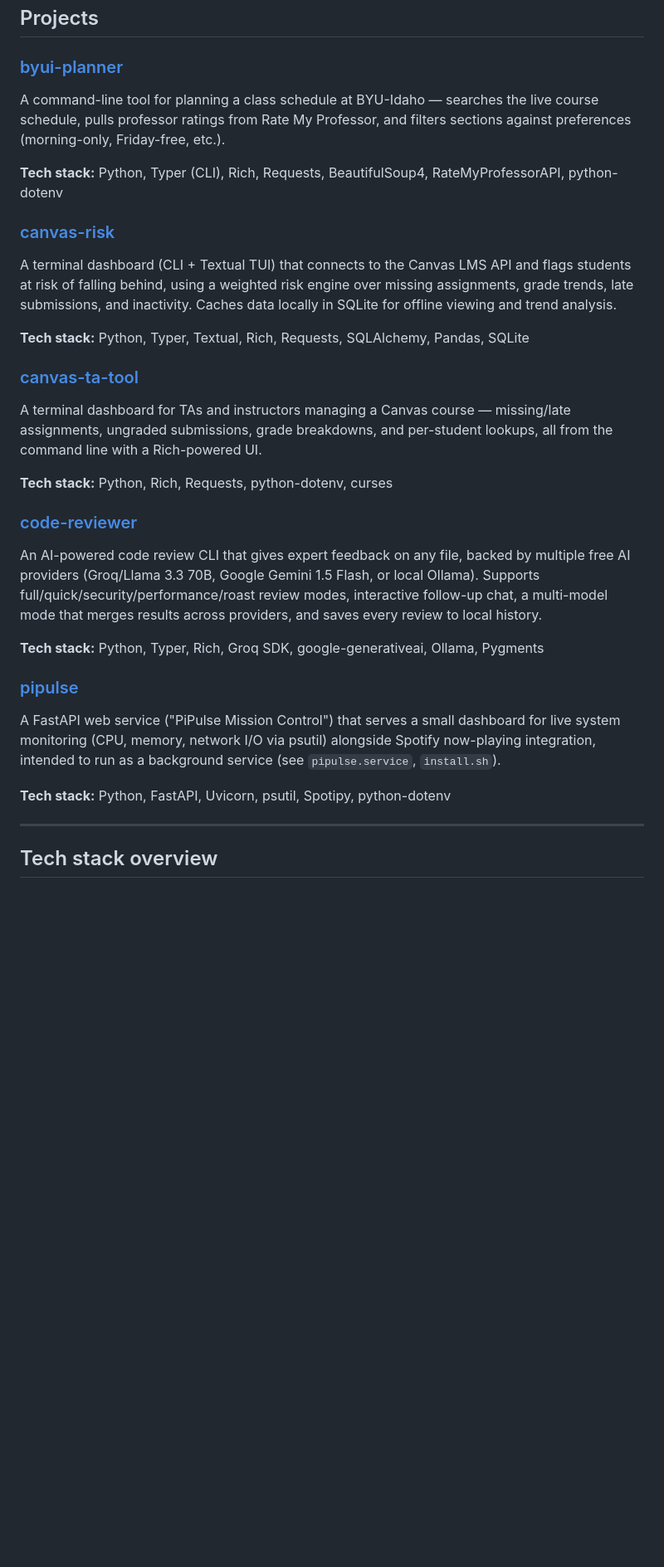
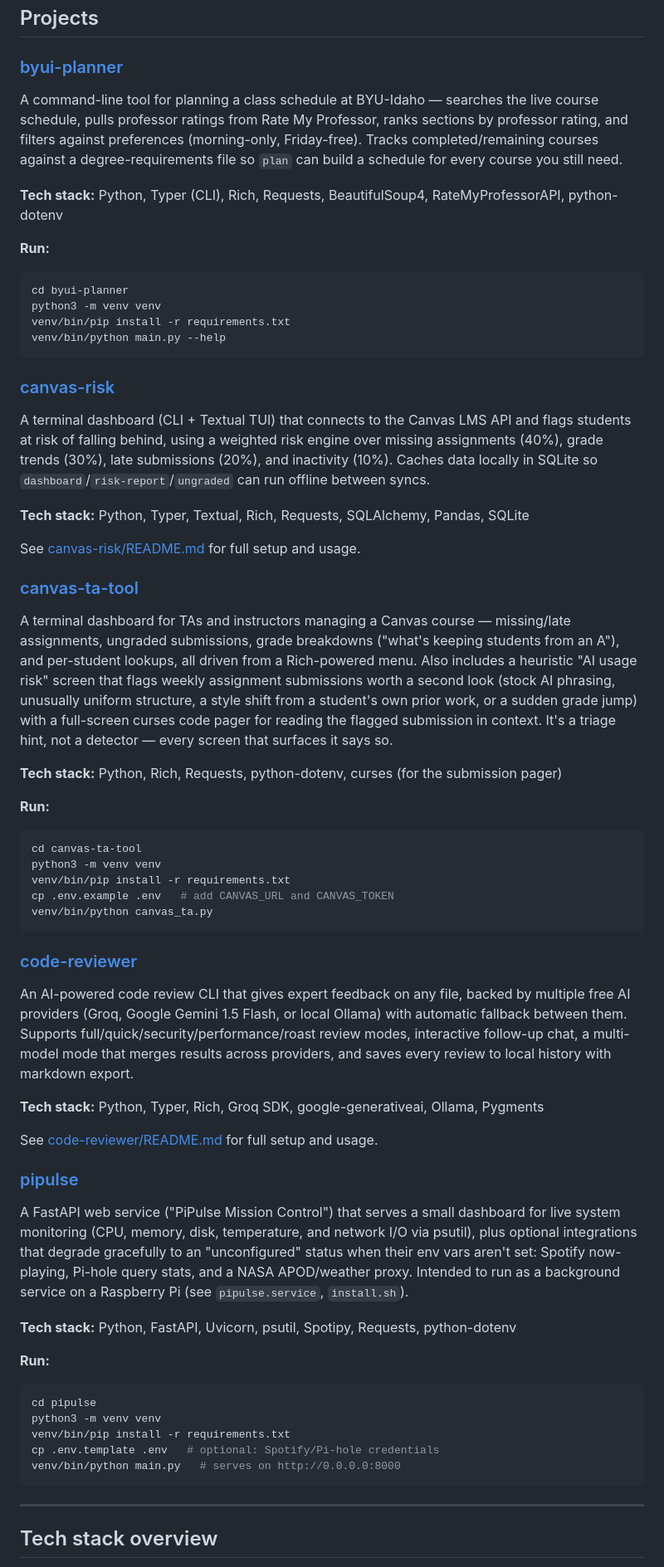
Before and after one commit to levibmackay/AI-Projects, a Markdown page: README.md, the part around one of its changes. Shown at 83% size. GitHub-like rendering; blank space fills up the shorter version.

Commit message:
Update README with current project state and setup instructions

````diff
--- a/README.md
+++ b/README.md
@@ -8,33 +8,63 @@ A collection of independent AI-related tools built and maintained by Levi B Mack
 
 ### [byui-planner](./byui-planner)
 
-A command-line tool for planning a class schedule at BYU-Idaho — searches the live course schedule, pulls professor ratings from Rate My Professor, and filters sections against preferences (morning-only, Friday-free, etc.).
+A command-line tool for planning a class schedule at BYU-Idaho — searches the live course schedule, pulls professor ratings from Rate My Professor, ranks sections by professor rating, and filters against preferences (morning-only, Friday-free). Tracks completed/remaining courses against a degree-requirements file so `plan` can build a schedule for every course you still need.
 
 **Tech stack:** Python, Typer (CLI), Rich, Requests, BeautifulSoup4, RateMyProfessorAPI, python-dotenv
 
+**Run:**
+```bash
+cd byui-planner
+python3 -m venv venv
+venv/bin/pip install -r requirements.txt
+venv/bin/python main.py --help
+```
+
 ### [canvas-risk](./canvas-risk)
 
-A terminal dashboard (CLI + Textual TUI) that connects to the Canvas LMS API and flags students at risk of falling behind, using a weighted risk engine over missing assignments, grade trends, late submissions, and inactivity. Caches data locally in SQLite for offline viewing and trend analysis.
+A terminal dashboard (CLI + Textual TUI) that connects to the Canvas LMS API and flags students at risk of falling behind, using a weighted risk engine over missing assignments (40%), grade trends (30%), late submissions (20%), and inactivity (10%). Caches data locally in SQLite so `dashboard`/`risk-report`/`ungraded` can run offline between syncs.
 
 **Tech stack:** Python, Typer, Textual, Rich, Requests, SQLAlchemy, Pandas, SQLite
 
+See [canvas-risk/README.md](./canvas-risk/README.md) for full setup and usage.
+
 ### [canvas-ta-tool](./canvas-ta-tool)
 
-A terminal dashboard for TAs and instructors managing a Canvas course — missing/late assignments, ungraded submissions, grade breakdowns, and per-student lookups, all from the command line with a Rich-powered UI.
+A terminal dashboard for TAs and instructors managing a Canvas course — missing/late assignments, ungraded submissions, grade breakdowns ("what's keeping students from an A"), and per-student lookups, all driven from a Rich-powered menu. Also includes a heuristic "AI usage risk" screen that flags weekly assignment submissions worth a second look (stock AI phrasing, unusually uniform structure, a style shift from a student's own prior work, or a sudden grade jump) with a full-screen curses code pager for reading the flagged submission in context. It's a triage hint, not a detector — every screen that surfaces it says so.
 
-**Tech stack:** Python, Rich, Requests, python-dotenv, curses
+**Tech stack:** Python, Rich, Requests, python-dotenv, curses (for the submission pager)
+
+**Run:**
+```bash
+cd canvas-ta-tool
+python3 -m venv venv
+venv/bin/pip install -r requirements.txt
+cp .env.example .env   # add CANVAS_URL and CANVAS_TOKEN
+venv/bin/python canvas_ta.py
+```
 
 ### [code-reviewer](./code-reviewer)
 
-An AI-powered code review CLI that gives expert feedback on any file, backed by multiple free AI providers (Groq/Llama 3.3 70B, Google Gemini 1.5 Flash, or local Ollama). Supports full/quick/security/performance/roast review modes, interactive follow-up chat, a multi-model mode that merges results across providers, and saves every review to local history.
+An AI-powered code review CLI that gives expert feedback on any file, backed by multiple free AI providers (Groq, Google Gemini 1.5 Flash, or local Ollama) with automatic fallback between them. Supports full/quick/security/performance/roast review modes, interactive follow-up chat, a multi-model mode that merges results across providers, and saves every review to local history with markdown export.
 
 **Tech stack:** Python, Typer, Rich, Groq SDK, google-generativeai, Ollama, Pygments
 
+See [code-reviewer/README.md](./code-reviewer/README.md) for full setup and usage.
+
 ### [pipulse](./pipulse)
 
-A FastAPI web service ("PiPulse Mission Control") that serves a small dashboard for live system monitoring (CPU, memory, network I/O via psutil) alongside Spotify now-playing integration, intended to run as a background service (see `pipulse.service`, `install.sh`).
+A FastAPI web service ("PiPulse Mission Control") that serves a small dashboard for live system monitoring (CPU, memory, disk, temperature, and network I/O via psutil), plus optional integrations that degrade gracefully to an "unconfigured" status when their env vars aren't set: Spotify now-playing, Pi-hole query stats, and a NASA APOD/weather proxy. Intended to run as a background service on a Raspberry Pi (see `pipulse.service`, `install.sh`).
 
-**Tech stack:** Python, FastAPI, Uvicorn, psutil, Spotipy, python-dotenv
+**Tech stack:** Python, FastAPI, Uvicorn, psutil, Spotipy, Requests, python-dotenv
+
+**Run:**
+```bash
+cd pipulse
+python3 -m venv venv
+venv/bin/pip install -r requirements.txt
+cp .env.template .env   # optional: Spotify/Pi-hole credentials
+venv/bin/python main.py   # serves on http://0.0.0.0:8000
+```
 
 ---
 
````
Also changed, not shown: other parts of README.md (+3 -4 lines).
